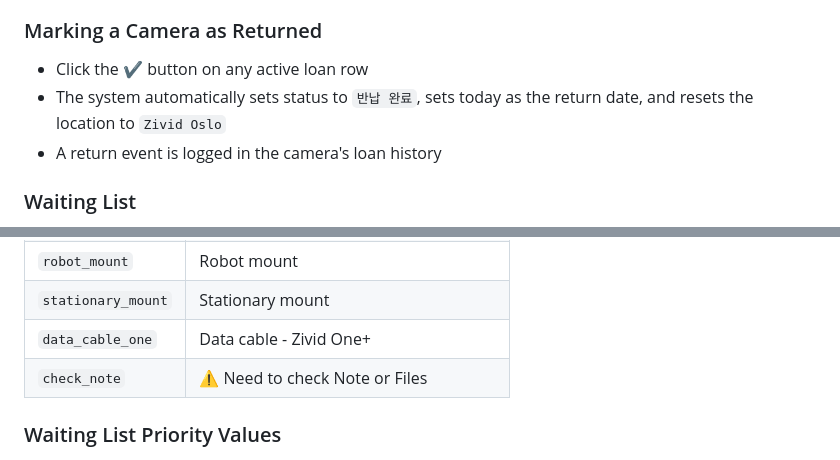
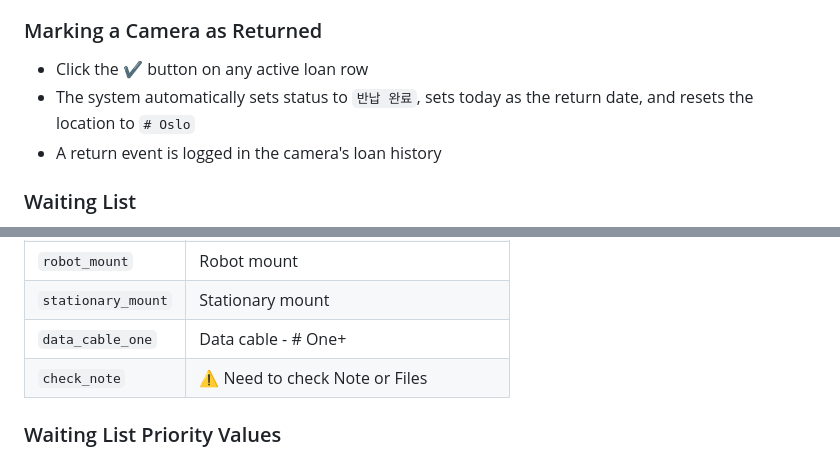
Before and after one commit to yooni1231/LoanPool, a Markdown page: README.md, 2 parts joined by grey strips. Drawn GitHub-style.

```diff
--- a/README.md
+++ b/README.md
@@ -216,7 +216,7 @@ The Apps Script backend manages two sheets automatically.
 ### Marking a Camera as Returned
 
 - Click the **✔️** button on any active loan row
-- The system automatically sets status to `반납 완료`, sets today as the return date, and resets the location to `Zivid Oslo`
+- The system automatically sets status to `반납 완료`, sets today as the return date, and resets the location to `# Oslo`
 - A return event is logged in the camera's loan history
 
 ### Waiting List
@@ -271,7 +271,7 @@ The Apps Script backend manages two sheets automatically.
 | `tripod_mount` | Tripod mount |
 | `robot_mount` | Robot mount |
 | `stationary_mount` | Stationary mount |
-| `data_cable_one` | Data cable - Zivid One+ |
+| `data_cable_one` | Data cable - # One+ |
 | `check_note` | ⚠ Need to check Note or Files |
 
 ### Waiting List Priority Values
```
Also changed, not shown: other parts of README.md (+8 -8 lines).
